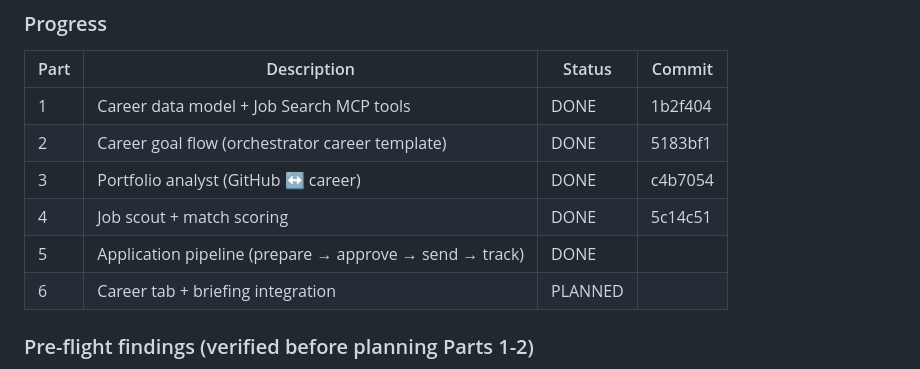
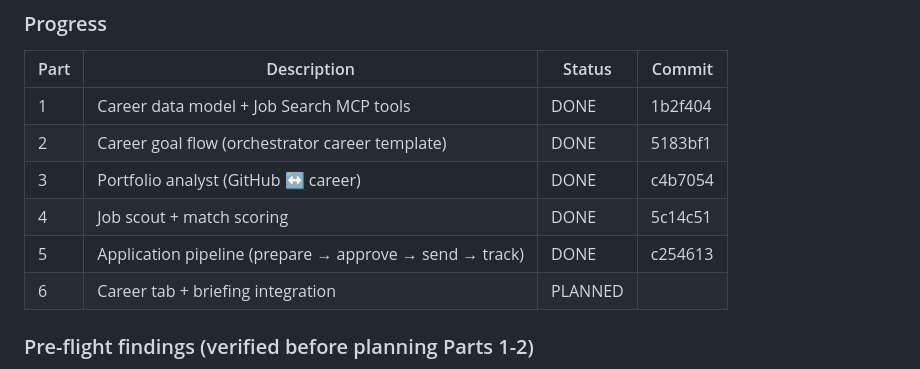
Before and after one commit to guru-prasath-j/saas-os, a Markdown page: docs/AGENT_PLAN.md, the part around the change. GitHub-like rendering.

Commit message:
docs: record Part 5 commit hash in AGENT_PLAN.md

```diff
--- a/docs/AGENT_PLAN.md
+++ b/docs/AGENT_PLAN.md
@@ -463,7 +463,7 @@ port 8935); no LLM-fabricated postings.
 | 2 | Career goal flow (orchestrator career template) | DONE | 5183bf1 |
 | 3 | Portfolio analyst (GitHub ↔ career) | DONE | c4b7054 |
 | 4 | Job scout + match scoring | DONE | 5c14c51 |
-| 5 | Application pipeline (prepare → approve → send → track) | DONE | |
+| 5 | Application pipeline (prepare → approve → send → track) | DONE | c254613 |
 | 6 | Career tab + briefing integration | PLANNED | |
 
 ### Pre-flight findings (verified before planning Parts 1-2)
```
